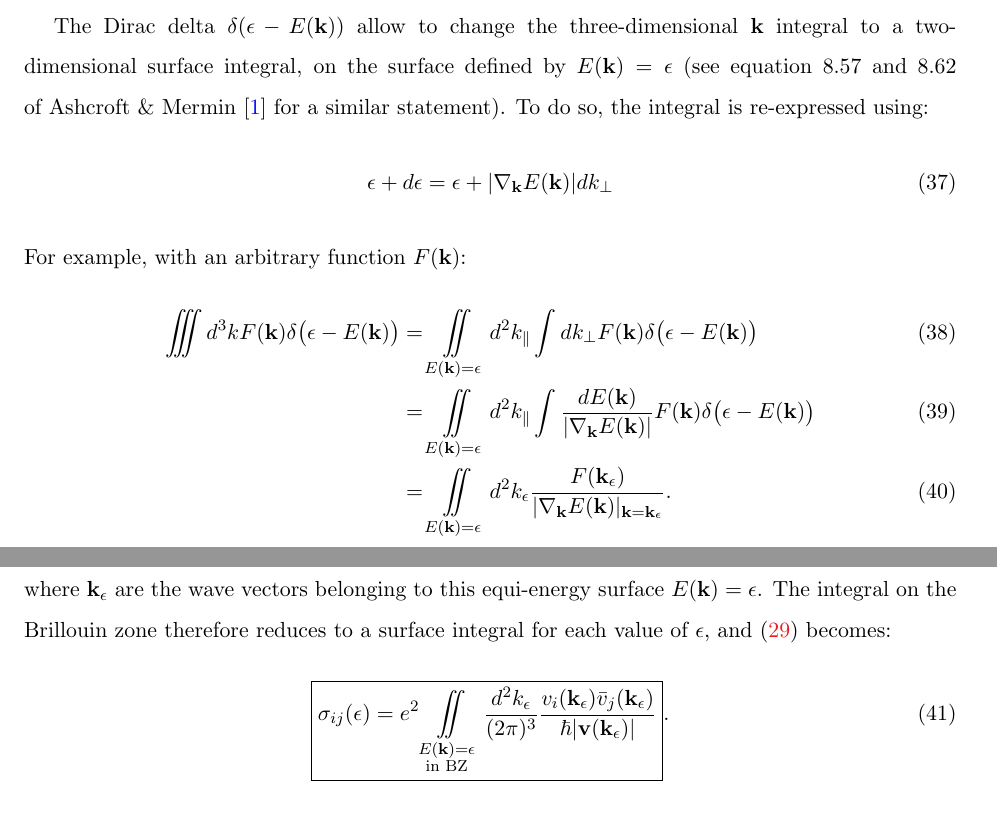
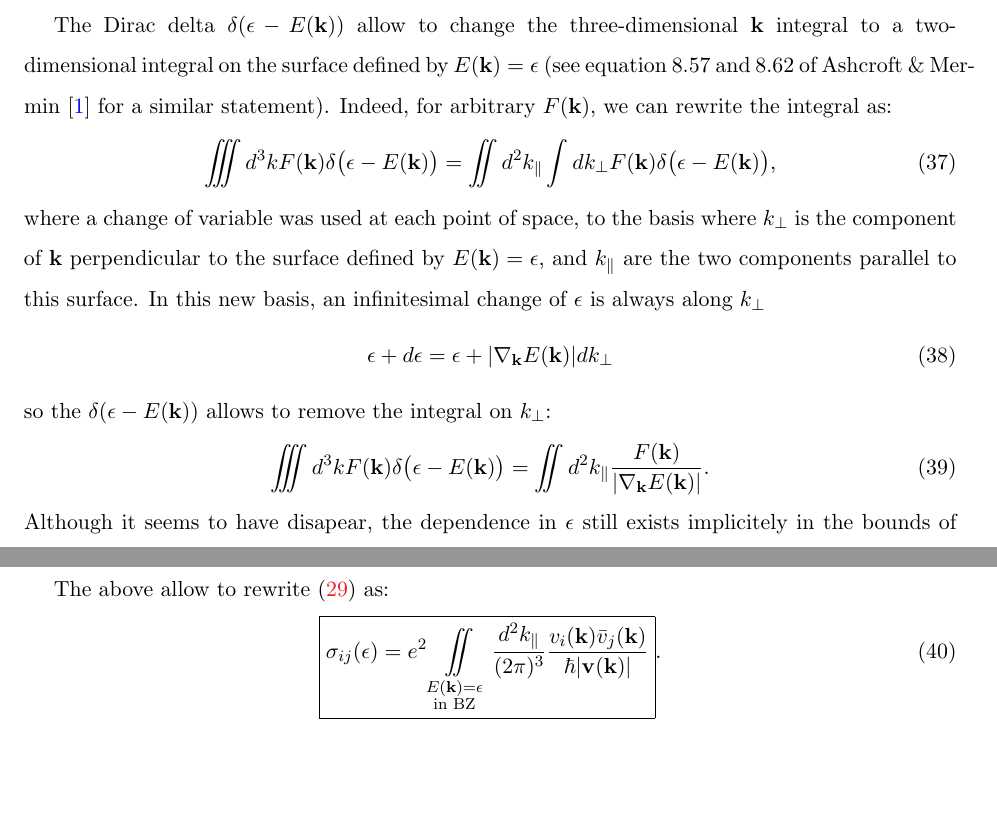
Before and after one commit to simonverret/transport_cookbook, a LaTeX paper (cookbook.tex): two parts of pages 7 and 8 of 12, joined at a grey line, cut so that both start at the same text, the shorter picture padded with empty space. Compiled offline with pdfLaTeX.

Commit message:
improvements to the equi-energy surfaces section.

```diff
--- a/cookbook.tex
+++ b/cookbook.tex
@@ -400,41 +400,48 @@ The semiclassical movement equation \eqref{semiClassicalMovement} must be used t
 
 
 \subsection{Equi-energy surfaces}\label{sec_surfaces}
-The Dirac delta $\delta(\epsilon-E(\vec k))$ allow to change the three-dimensional $\vec k$ integral to a two-dimensional surface integral, on the surface defined by $E(\vec k)=\epsilon$ (see equation~8.57 and 8.62 of Ashcroft~\&~Mermin~\cite{ashcroft_solid_1976} for a similar statement). To do so, the integral is re-expressed using:
-\begin{align}
-\epsilon + d\epsilon = \epsilon + |\nabla_{\vec k}E(\vec k)|dk_{\perp}
-\end{align}
-For example, with an arbitrary function $F(\vec k)$:
+The Dirac delta $\delta(\epsilon-E(\vec k))$ allow to change the three-dimensional $\vec k$ integral to a two-dimensional integral on the surface defined by $E(\vec k)=\epsilon$ (see equation~8.57 and 8.62 of Ashcroft~\&~Mermin~\cite{ashcroft_solid_1976} for a similar statement).
+Indeed, for arbitrary $F(\vec k)$, we can rewrite the integral as:
 \begin{align}
 \iiint d^3 k
 F(\vec k)\delta\big(\epsilon - E(\vec k)\big)
 &=
-\iint\limits_{E(\vec k)=\epsilon} d^2k_{\parallel}
+\iint d^2k_{\parallel}
 \int dk_{\perp}
+F(\vec k)\delta\big(\epsilon - E(\vec k)\big),
+\end{align}
+where a change of variable was used at each point of space, to the basis where $k_{\perp}$ is the component of $\vec k$ perpendicular to the surface defined by $E(\vec k)=\epsilon$, and $k_{\parallel}$ are the two components parallel to this surface. In this new basis, an infinitesimal change of $\epsilon$ is always along $k_{\perp}$
+\begin{align}
+\epsilon + d\epsilon &= \epsilon + |\nabla_{\vec k}E(\vec k)|dk_{\perp}
+\end{align}
+so the $\delta(\epsilon - E(\vec k))$ allows to remove the integral on $k_{\perp}$:
+\begin{align}
+\iiint d^3 k
 F(\vec k)\delta\big(\epsilon - E(\vec k)\big)
-\\
+% &=
+% \iint d^2k_{\parallel}
+% \int \frac{d\epsilon}{|\nabla_{\vec k}E(\vec k)|}
+% F(\vec k)\delta\big(\epsilon - E(\vec k)\big)
+% \\
 &=
-\iint\limits_{E(\vec k)=\epsilon} d^2k_{\parallel}
-\int \frac{dE(\vec k)}{|\nabla_{\vec k}E(\vec k)|}
-F(\vec k)\delta\big(\epsilon - E(\vec k)\big)
-\\
-&=
-\iint\limits_{E(\vec k)=\epsilon} d^2k_{\epsilon}
-\frac{F(\vec k_{\epsilon})}{|\nabla_{\vec k}E(\vec k)|_{\vec k=\vec k_{\epsilon}}}.
+\iint d^2k_{\parallel}
+\frac{F(\vec k)}{|\nabla_{\vec k}E(\vec k)|}.
 % \intertext{Question: could this be written as}
 % \delta\big(\epsilon-E(\vec k)\big)
 % &=
-% \iint\limits_{E(\vec k)=\epsilon} d^2 k_{\epsilon} \frac{\delta^{3}(\vec k-\vec k_{\epsilon})}{|\vec \nabla_{\vec k} E(\vec k)|_{\vec k=\vec k_{\epsilon}}}\ ?
+% \iint d^2 k \frac{\delta^{3}(\vec k-\vec k)}{|\vec \nabla_{\vec k} E(\vec k)|_{\vec k=\vec k}}\ ?
 \end{align}
-where $\vec k_{\epsilon}$ are the wave vectors belonging to this equi-energy surface $E(\vec k)=\epsilon$. The integral on the Brillouin zone therefore reduces to a surface integral for each value of $\epsilon$, and \eqref{chambers1} becomes:
+Although it seems to have disapear, the dependence in $\epsilon$ still exists implicitely in the bounds of the integral: the $k_{\parallel}$ run along the surface defined by $E(\vec k)=\epsilon$.
+
+The above allow to rewrite \eqref{chambers1} as:
 \begin{align}
 \Aboxed{
 \sigma_{ij}(\epsilon)
 &=
 e^2
 \iint\limits_{\substack{E(\vec k)=\epsilon\\ \text{in BZ}}}
-\frac{d^2k_{\epsilon}}{(2\pi)^3}
-\frac{v_{i}(\vec k_{\epsilon})\bar{v}_{j}(\vec k_{\epsilon})}{\hbar|\vec v(\vec k_{\epsilon})|}
+\frac{d^2k_{\parallel}}{(2\pi)^3}
+\frac{v_{i}(\vec k)\bar{v}_{j}(\vec k)}{\hbar|\vec v(\vec k)|}
 }.
 \label{chambersSurfaces}
 \end{align}
```
Also changed, not shown: cookbook.tex (2 more changed lines).
